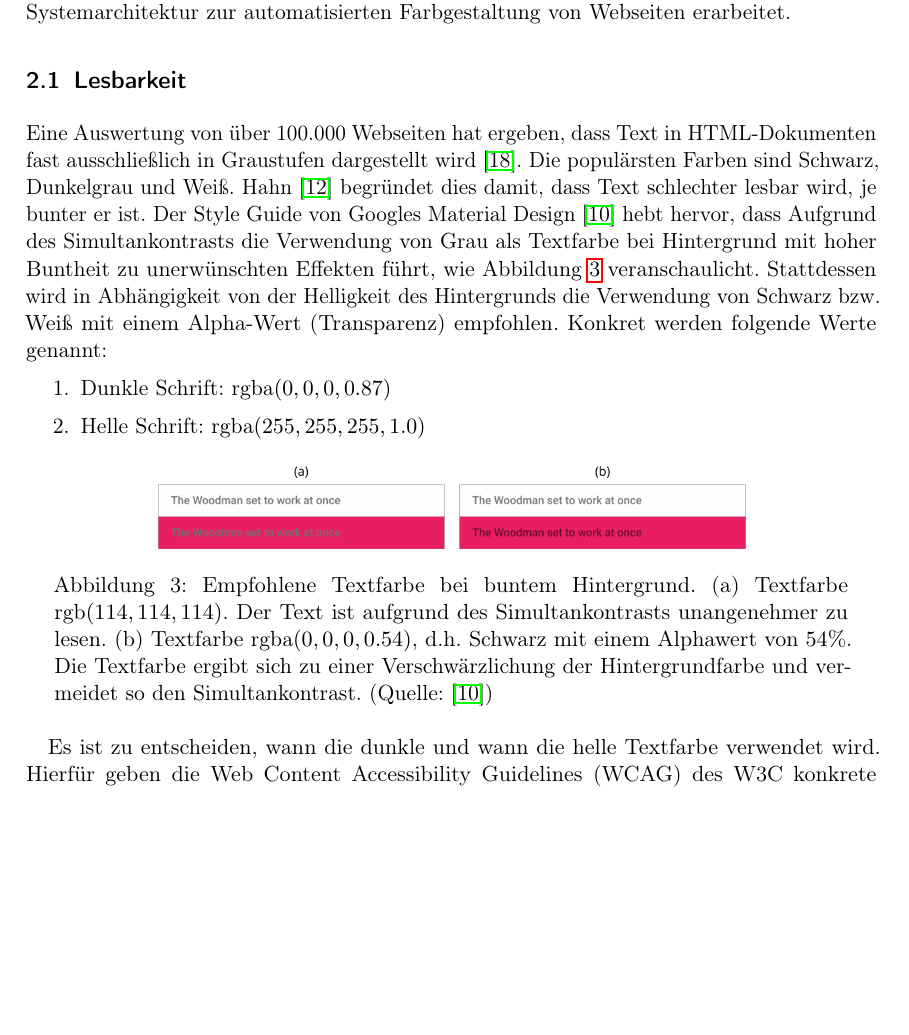
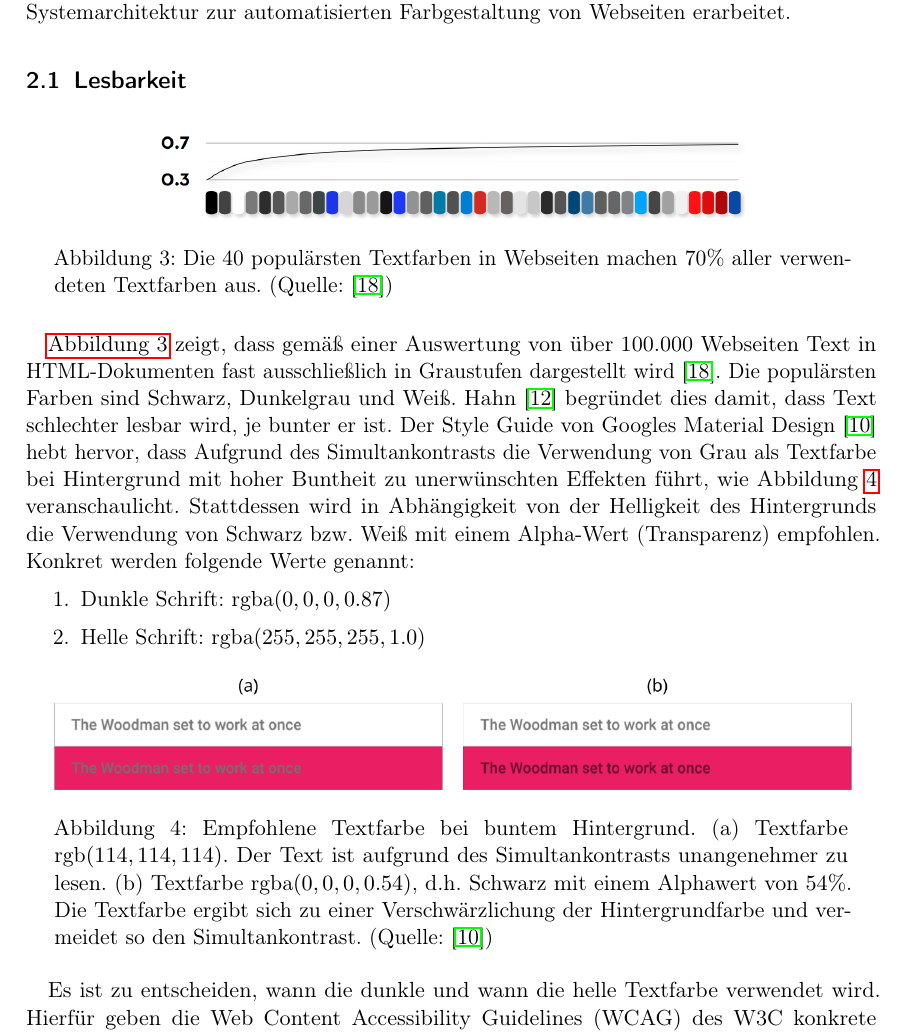
Before and after one commit to philderfuchs/Masterprojekt_Handreichung, a LaTeX paper (main.tex, which reads farbgestaltung.tex): part of page 7 of 22, cut so that both start at the same text, the shorter picture padded with empty space. Compiled offline with pdfLaTeX.

Commit message:
- Added Picture for most popular textcolors

```diff
--- a/farbgestaltung.tex
+++ b/farbgestaltung.tex
@@ -5,7 +5,14 @@ Die Ziele der farblichen Gestaltung im Rahmen dieser Arbeit sind Lesbarkeit und
 \subsection{Lesbarkeit}
 \label{sec:lesbarkeit}
 
-Eine Auswertung von über 100.000 Webseiten hat ergeben, dass Text in HTML-Dokumenten fast ausschließlich in Graustufen dargestellt wird \citep{webzeitgeist}. Die populärsten Farben sind Schwarz, Dunkelgrau und Weiß. \citet{webdesign} begründet dies damit, dass Text schlechter lesbar wird, je bunter er ist. Der Style Guide von Googles Material Design \citep{google} hebt hervor, dass Aufgrund des Simultankontrasts die Verwendung von Grau als Textfarbe bei Hintergrund mit hoher Buntheit zu unerwünschten Effekten führt, wie Abbildung \ref{fig:text_color} veranschaulicht. Stattdessen wird in Abhängigkeit von der Helligkeit des Hintergrunds die Verwendung von Schwarz bzw. Weiß mit einem Alpha-Wert (Transparenz) empfohlen. Konkret werden folgende Werte genannt:
+\begin{figure}[h]
+	\centering
+	\includegraphics[width=0.7\textwidth]{img/webzeitgeist_textcolors.png}
+	\caption{Die 40 populärsten Textfarben in Webseiten machen $70\%$ aller verwendeten Textfarben aus. (Quelle: \citep{webzeitgeist})}
+	\label{fig:webzeitgeist_textcolors}
+\end{figure}
+
+\autoref{fig:webzeitgeist_textcolors} zeigt, dass gemäß einer Auswertung von über 100.000 Webseiten Text in HTML-Dokumenten fast ausschließlich in Graustufen dargestellt wird \citep{webzeitgeist}. Die populärsten Farben sind Schwarz, Dunkelgrau und Weiß. \citet{webdesign} begründet dies damit, dass Text schlechter lesbar wird, je bunter er ist. Der Style Guide von Googles Material Design \citep{google} hebt hervor, dass Aufgrund des Simultankontrasts die Verwendung von Grau als Textfarbe bei Hintergrund mit hoher Buntheit zu unerwünschten Effekten führt, wie Abbildung \ref{fig:text_color} veranschaulicht. Stattdessen wird in Abhängigkeit von der Helligkeit des Hintergrunds die Verwendung von Schwarz bzw. Weiß mit einem Alpha-Wert (Transparenz) empfohlen. Konkret werden folgende Werte genannt:
 \begin{enumerate}
 	\item Dunkle Schrift: $\text{rgba}(0, 0, 0, 0.87)$
 	\item Helle Schrift: $\text{rgba}(255, 255, 255, 1.0)$
@@ -13,7 +20,7 @@ Eine Auswertung von über 100.000 Webseiten hat ergeben, dass Text in HTML-Dokum
 
 \begin{figure}[h]
 	\centering
-	\includegraphics[width=0.7\textwidth]{img/text_color.png}
+	\includegraphics[width=0.95\textwidth]{img/text_color.png}
 	\caption{Empfohlene Textfarbe bei buntem Hintergrund. (a) Textfarbe $\text{rgb}(114,114,114)$. Der Text ist aufgrund des Simultankontrasts unangenehmer zu lesen. (b) Textfarbe $\text{rgba}(0, 0, 0, 0.54)$, d.h. Schwarz mit einem Alphawert  von $54\%$. Die Textfarbe ergibt sich zu einer Verschwärzlichung der Hintergrundfarbe und vermeidet so den Simultankontrast. (Quelle: \citep{google})}
 	\label{fig:text_color}
 \end{figure}
```
Also changed, not shown: img/webzeitgeist_textcolors.png (added), main.pdf.
